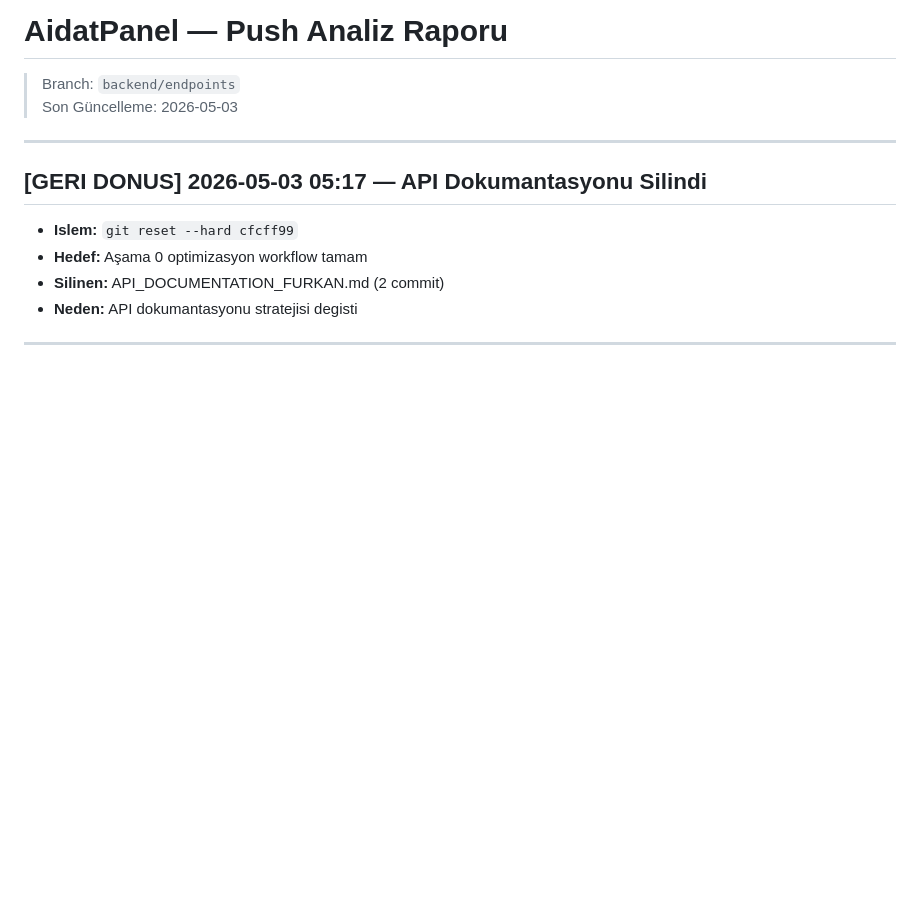
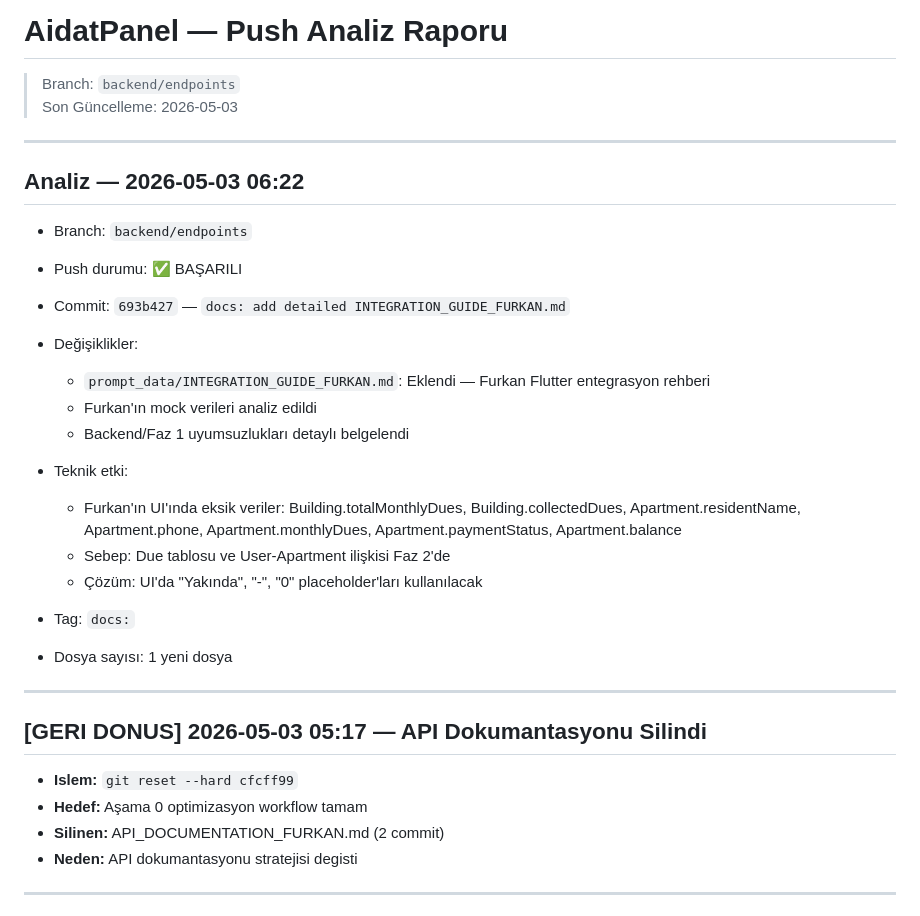
Before and after one commit to AbdullahAslan63/AidatPanel, a Markdown page: prompt_data/ANALYSIS_REPORT.md, the part around the change. Drawn GitHub-style; blank space fills up the shorter version.

Commit message:
docs: update ANALYSIS_REPORT.md with integration guide analysis

```diff
--- a/prompt_data/ANALYSIS_REPORT.md
+++ b/prompt_data/ANALYSIS_REPORT.md
@@ -2,6 +2,26 @@
 
 > Branch: `backend/endpoints`
 > Son Güncelleme: 2026-05-03
+
+---
+
+## Analiz — 2026-05-03 06:22
+- Branch: `backend/endpoints`
+- Push durumu: ✅ BAŞARILI
+- Commit: `693b427` — `docs: add detailed INTEGRATION_GUIDE_FURKAN.md`
+
+- Değişiklikler:
+  - `prompt_data/INTEGRATION_GUIDE_FURKAN.md`: Eklendi — Furkan Flutter entegrasyon rehberi
+  - Furkan'ın mock verileri analiz edildi
+  - Backend/Faz 1 uyumsuzlukları detaylı belgelendi
+
+- Teknik etki:
+  - Furkan'ın UI'ında eksik veriler: Building.totalMonthlyDues, Building.collectedDues, Apartment.residentName, Apartment.phone, Apartment.monthlyDues, Apartment.paymentStatus, Apartment.balance
+  - Sebep: Due tablosu ve User-Apartment ilişkisi Faz 2'de
+  - Çözüm: UI'da "Yakında", "-", "0" placeholder'ları kullanılacak
+
+- Tag: `docs:`
+- Dosya sayısı: 1 yeni dosya
 
 ---
 
```
